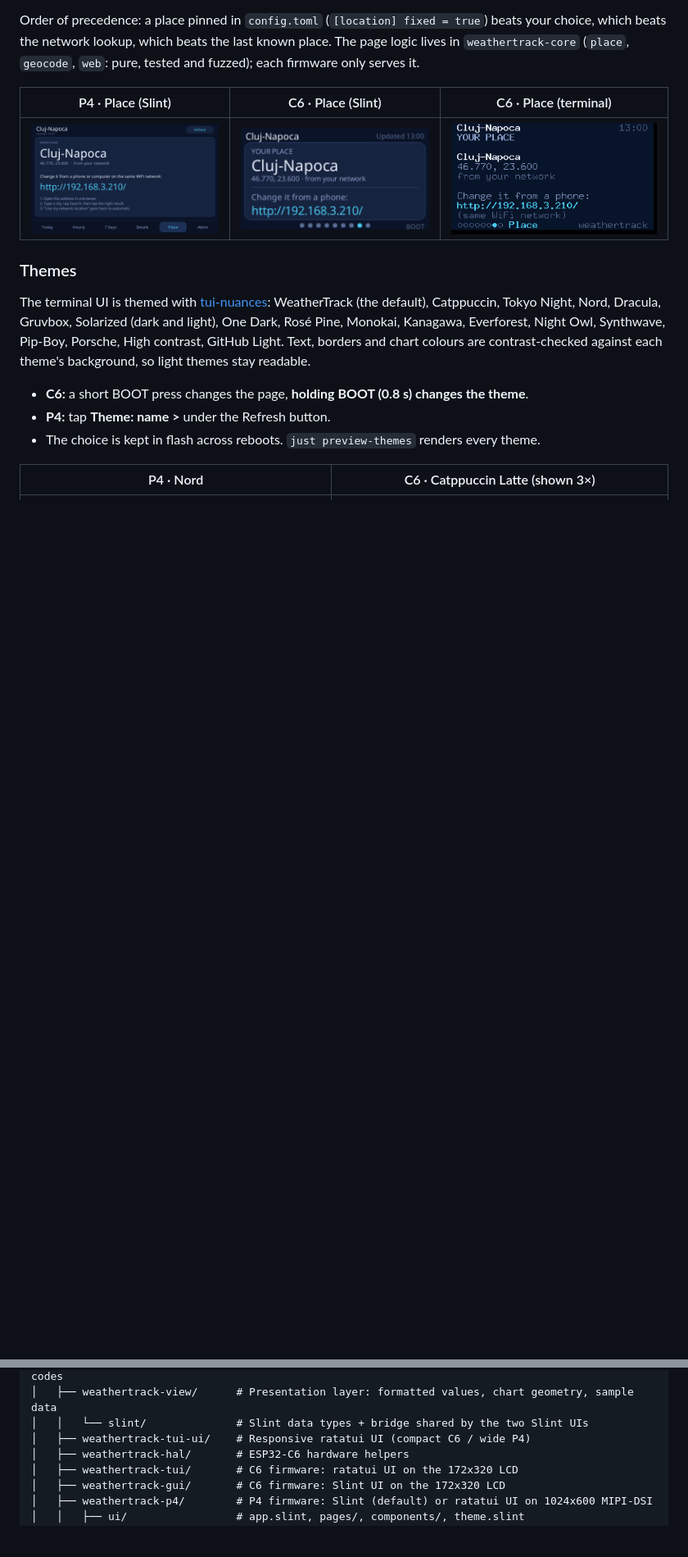
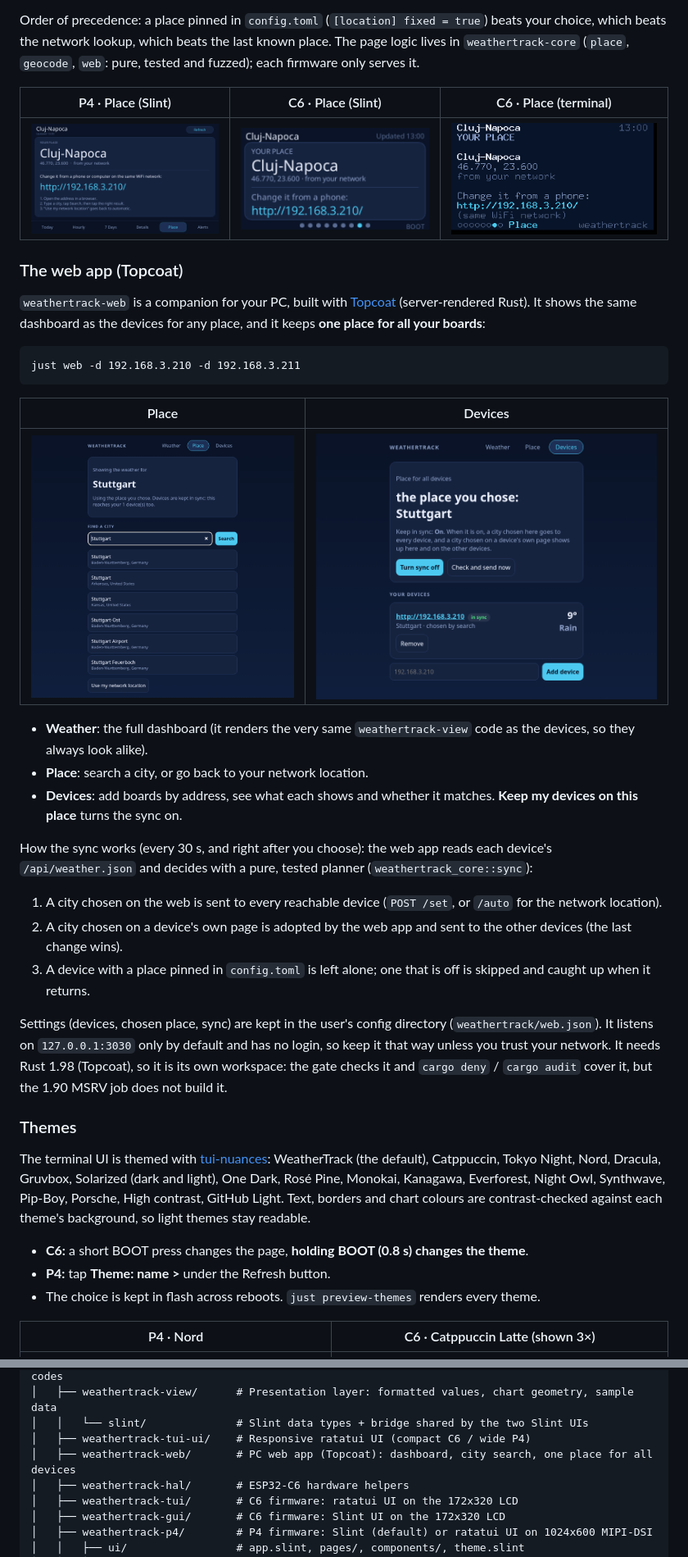
Before and after one commit to sorinirimies/weathertrack-esp, a Markdown page: README.md, 2 parts joined by grey strips. Shown at 82% size. Drawn GitHub-style; pictures changed too: docs/screenshots/webapp-devices.png (added), docs/screenshots/webapp-place.png (added); blank space fills up the shorter version.

````diff
--- a/README.md
+++ b/README.md
@@ -78,6 +78,30 @@ Order of precedence: a place pinned in `config.toml` (`[location] fixed = true`)
 | P4 · Place (Slint) | C6 · Place (Slint) | C6 · Place (terminal) |
 |---|---|---|
 | ![P4 place](docs/screenshots/p4-slint-place.png) | ![C6 place](docs/screenshots/c6-slint-place.png) | ![C6 TUI place](docs/screenshots/c6-tui-place.png) |
+
+### The web app (Topcoat)
+
+`weathertrack-web` is a companion for your PC, built with [Topcoat](https://github.com/tokio-rs/topcoat) (server-rendered Rust). It shows the same dashboard as the devices for any place, and it keeps **one place for all your boards**:
+
+```
+just web -d 192.168.3.210 -d 192.168.3.211
+```
+
+| Place | Devices |
+|---|---|
+| ![web app place](docs/screenshots/webapp-place.png) | ![web app devices](docs/screenshots/webapp-devices.png) |
+
+- **Weather**: the full dashboard (it renders the very same `weathertrack-view` code as the devices, so they always look alike).
+- **Place**: search a city, or go back to your network location.
+- **Devices**: add boards by address, see what each shows and whether it matches. **Keep my devices on this place** turns the sync on.
+
+How the sync works (every 30 s, and right after you choose): the web app reads each device's `/api/weather.json` and decides with a pure, tested planner (`weathertrack_core::sync`):
+
+1. A city chosen on the web is sent to every reachable device (`POST /set`, or `/auto` for the network location).
+2. A city chosen on a device's own page is adopted by the web app and sent to the other devices (the last change wins).
+3. A device with a place pinned in `config.toml` is left alone; one that is off is skipped and caught up when it returns.
+
+Settings (devices, chosen place, sync) are kept in the user's config directory (`weathertrack/web.json`). It listens on `127.0.0.1:3030` only by default and has no login, so keep it that way unless you trust your network. It needs Rust 1.98 (Topcoat), so it is its own workspace: the gate checks it and `cargo deny` / `cargo audit` cover it, but the 1.90 MSRV job does not build it.
 
 ### Themes
 
@@ -219,6 +243,7 @@ esp32-c6-weathertrack/
 │   ├── weathertrack-view/      # Presentation layer: formatted values, chart geometry, sample data
 │   │   └── slint/              # Slint data types + bridge shared by the two Slint UIs
 │   ├── weathertrack-tui-ui/    # Responsive ratatui UI (compact C6 / wide P4)
+│   ├── weathertrack-web/       # PC web app (Topcoat): dashboard, city search, one place for all devices
 │   ├── weathertrack-hal/       # ESP32-C6 hardware helpers
 │   ├── weathertrack-tui/       # C6 firmware: ratatui UI on the 172x320 LCD
 │   ├── weathertrack-gui/       # C6 firmware: Slint UI on the 172x320 LCD
````
Also changed, not shown: other parts of README.md (+1 -1 lines), 7 other files.
